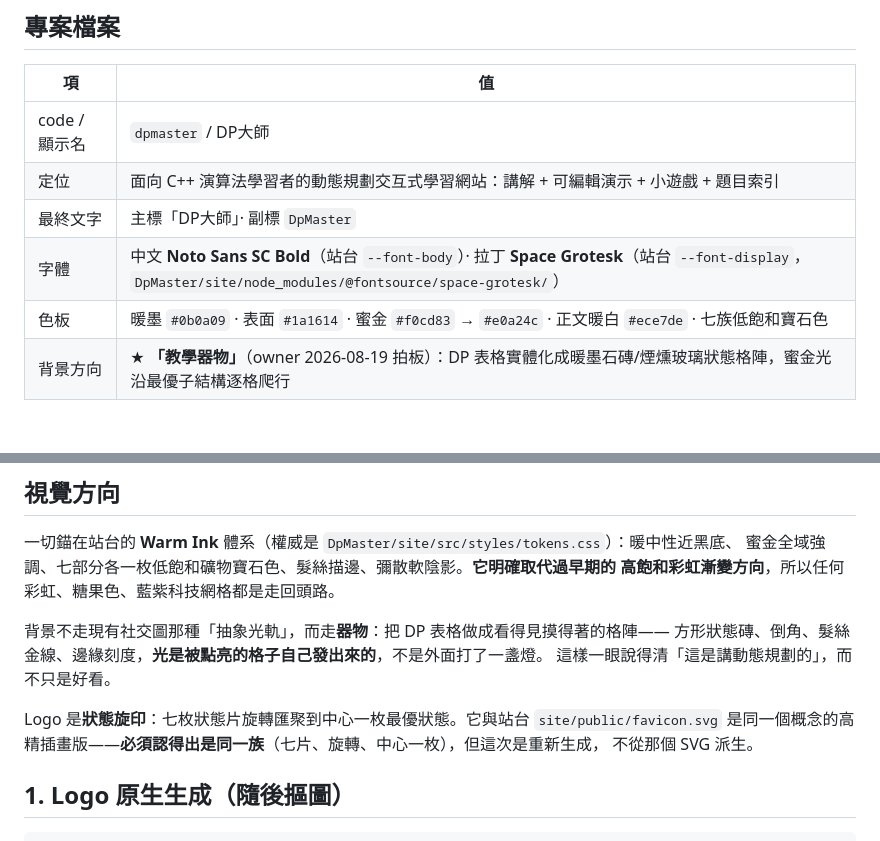
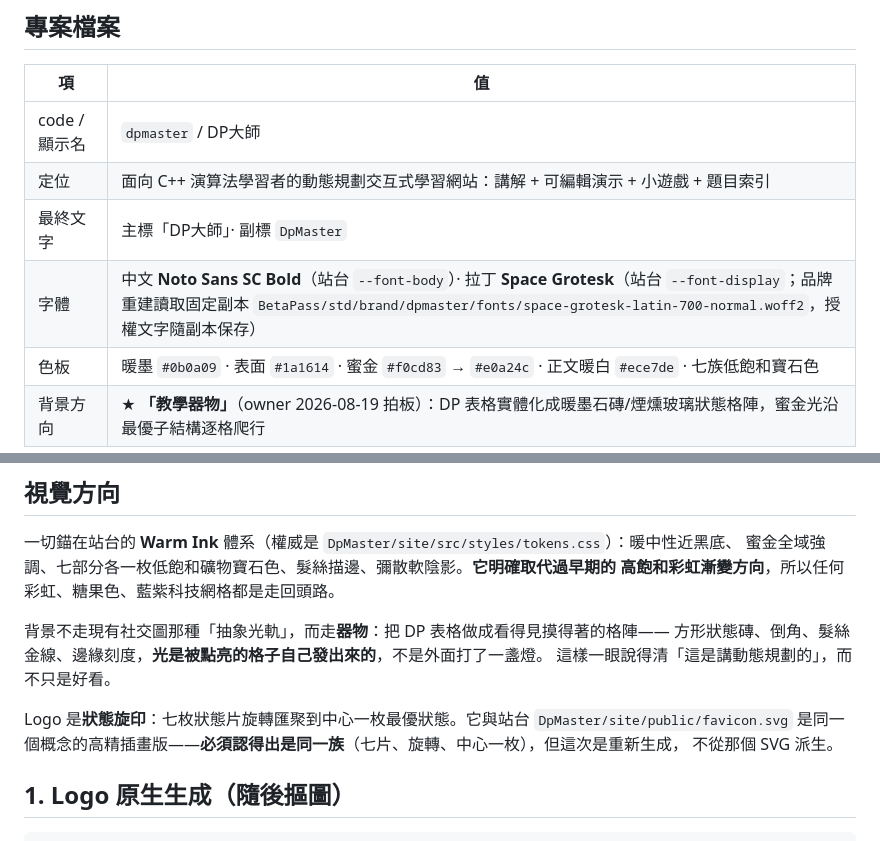
Before and after one commit to ShanireZ/DpMaster, a Markdown page: assets/brand/prompts-dpmaster.md, 2 parts joined by grey strips. GitHub-like rendering; blank space fills up the shorter version.

Commit message:
docs: 固定品牌字體來源與 favicon 路徑

```diff
--- a/assets/brand/prompts-dpmaster.md
+++ b/assets/brand/prompts-dpmaster.md
@@ -24,7 +24,7 @@
 | code / 顯示名 | `dpmaster` / DP大師 |
 | 定位 | 面向 C++ 演算法學習者的動態規劃交互式學習網站：講解 + 可編輯演示 + 小遊戲 + 題目索引 |
 | 最終文字 | 主標「DP大師」· 副標 `DpMaster` |
-| 字體 | 中文 **Noto Sans SC Bold**（站台 `--font-body`）· 拉丁 **Space Grotesk**（站台 `--font-display`，`DpMaster/site/node_modules/@fontsource/space-grotesk/`） |
+| 字體 | 中文 **Noto Sans SC Bold**（站台 `--font-body`）· 拉丁 **Space Grotesk**（站台 `--font-display`；品牌重建讀取固定副本 `BetaPass/std/brand/dpmaster/fonts/space-grotesk-latin-700-normal.woff2`，授權文字隨副本保存） |
 | 色板 | 暖墨 `#0b0a09` · 表面 `#1a1614` · 蜜金 `#f0cd83` → `#e0a24c` · 正文暖白 `#ece7de` · 七族低飽和寶石色 |
 | 背景方向 | ★ **「教學器物」**（owner 2026-08-19 拍板）：DP 表格實體化成暖墨石磚/煙燻玻璃狀態格陣，蜜金光沿最優子結構逐格爬行 |
 
@@ -38,7 +38,7 @@
 方形狀態磚、倒角、髮絲金線、邊緣刻度，**光是被點亮的格子自己發出來的**，不是外面打了一盞燈。
 這樣一眼說得清「這是講動態規劃的」，而不只是好看。
 
-Logo 是**狀態旋印**：七枚狀態片旋轉匯聚到中心一枚最優狀態。它與站台 `site/public/favicon.svg`
+Logo 是**狀態旋印**：七枚狀態片旋轉匯聚到中心一枚最優狀態。它與站台 `DpMaster/site/public/favicon.svg`
 是同一個概念的高精插畫版——**必須認得出是同一族**（七片、旋轉、中心一枚），但這次是重新生成，
 不從那個 SVG 派生。
 
```
